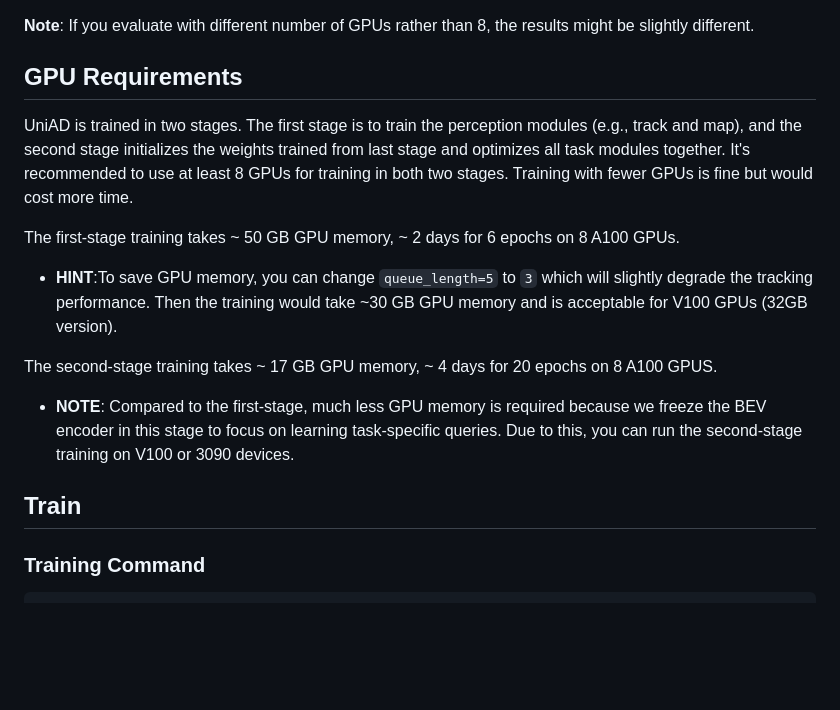
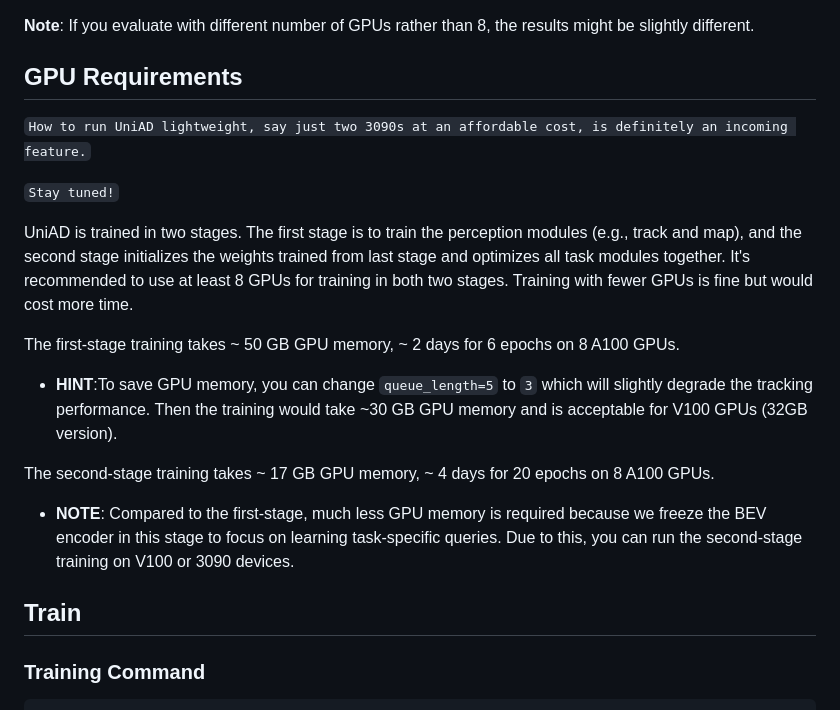
Before and after one commit to OpenDriveLab/UniAD, a Markdown page: docs/TRAIN_EVAL.md, the part around the change. GitHub-like rendering; blank space fills up the shorter version.

```diff
--- a/docs/TRAIN_EVAL.md
+++ b/docs/TRAIN_EVAL.md
@@ -21,13 +21,20 @@ RECALL	0.489
 **Note**: If you evaluate with different number of GPUs rather than 8, the results might be slightly different.
 
 ## GPU Requirements <a name="gpu"></a>
+
+`How to run UniAD lightweight, say just two 3090s at an affordable cost, is definitely an incoming feature.`
+
+`Stay tuned!`
+
 UniAD is trained in two stages. The first stage is to train the perception modules (e.g., track and map), and the second stage initializes the weights trained from last stage and optimizes all task modules together. It's recommended to use at least 8 GPUs for training in both two stages. Training with fewer GPUs is fine but would cost more time.
 
 The first-stage training takes ~ 50 GB GPU memory, ~ 2 days for 6 epochs on 8 A100 GPUs.
 * **HINT**:To save GPU memory, you can change `queue_length=5` to `3` which will slightly degrade the tracking performance. Then the training would take ~30 GB GPU memory and is acceptable for V100 GPUs (32GB version).
 
-The second-stage training takes ~ 17 GB GPU memory, ~ 4 days for 20 epochs on 8 A100 GPUS.
+The second-stage training takes ~ 17 GB GPU memory, ~ 4 days for 20 epochs on 8 A100 GPUs.
 * **NOTE**: Compared to the first-stage, much less GPU memory is required because we freeze the BEV encoder in this stage to focus on learning task-specific queries. Due to this, you can run the second-stage training on V100 or 3090 devices.
+
+
 
 
 ##  Train <a name="train"></a>
@@ -38,9 +45,8 @@ It's recommended to use at least 8 GPUs for training in both two stages. Trainin
 The first-stage training takes ~ 50 GB GPU memory, ~ 2 days for 6 epochs on 8 A100 GPUs.
 * **HINT**:To save GPU memory, you can change `queue_length=5` to `3` which will slightly degrade the tracking performance. Then the training would take ~30 GB GPU memory and is acceptable for V100 GPUs (32GB version).
 
-The second-stage training takes ~ 17 GB GPU memory, ~ 4 days for 20 epochs on 8 A100 GPUS.
+The second-stage training takes ~ 17 GB GPU memory, ~ 4 days for 20 epochs on 8 A100 GPUs.
 * **NOTE**: Compared to the first-stage, much less GPU memory is required because we freeze the BEV encoder in this stage to focus on learning task-specific queries. Due to this, you can run the second-stage training on V100 or 3090 devices. -->
-
 
 
 ### Training Command
```
